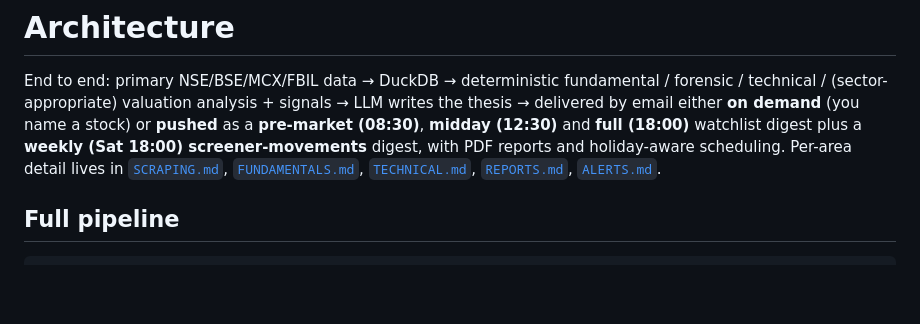
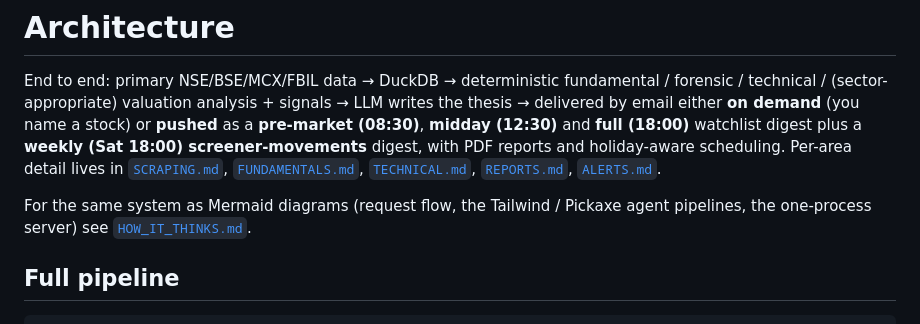
Before and after one commit to Aaryan-Nakhat/aaryan-nakhat-equity-research, a Markdown page: docs/ARCHITECTURE.md, the part around the change. Rendered like a GitHub page; blank space fills up the shorter version.

```diff
--- a/docs/ARCHITECTURE.md
+++ b/docs/ARCHITECTURE.md
@@ -8,6 +8,8 @@ delivered by email either **on demand** (you name a stock) or **pushed** as a
 in [`SCRAPING.md`](SCRAPING.md),
 [`FUNDAMENTALS.md`](FUNDAMENTALS.md), [`TECHNICAL.md`](TECHNICAL.md),
 [`REPORTS.md`](REPORTS.md), [`ALERTS.md`](ALERTS.md).
+
+For the same system as Mermaid diagrams (request flow, the Tailwind / Pickaxe agent pipelines, the one-process server) see [`HOW_IT_THINKS.md`](HOW_IT_THINKS.md).
 
 ## Full pipeline
 
```
Also changed, not shown: README.md (+16 -1 lines), docs/HOW_IT_THINKS.md (added, +129 -0 lines), docs/media/tailwind-agents.png (added), 2 other files.
